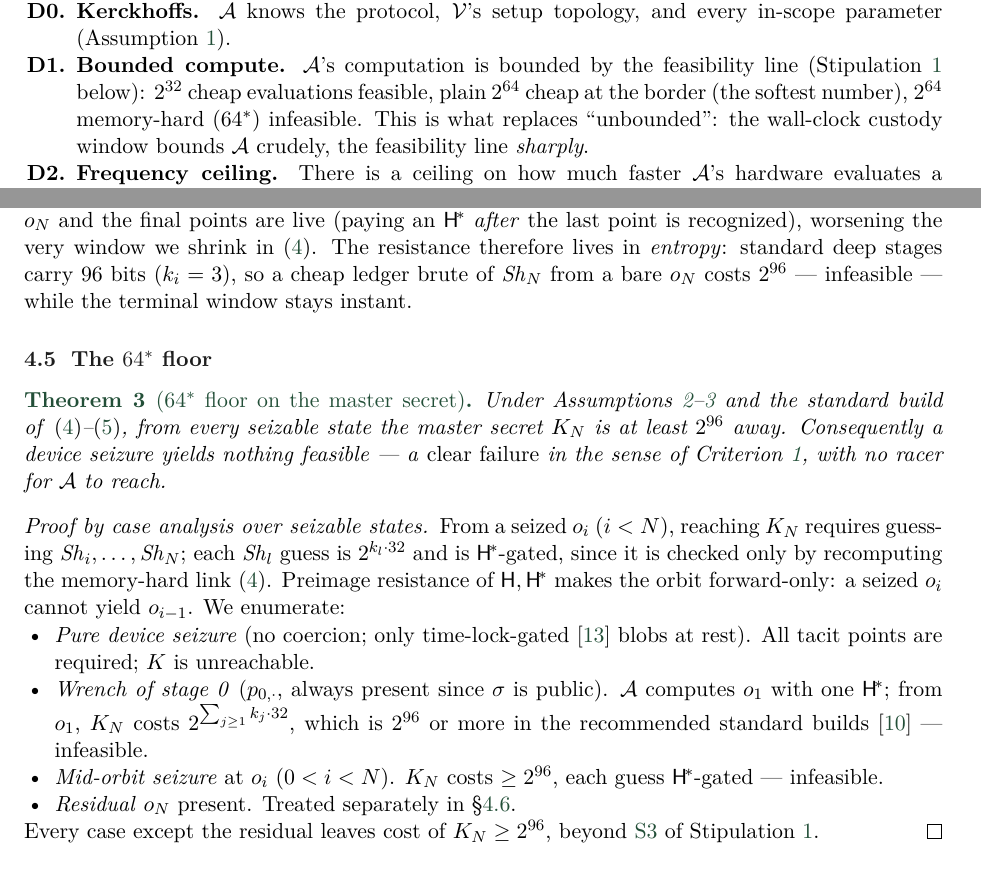
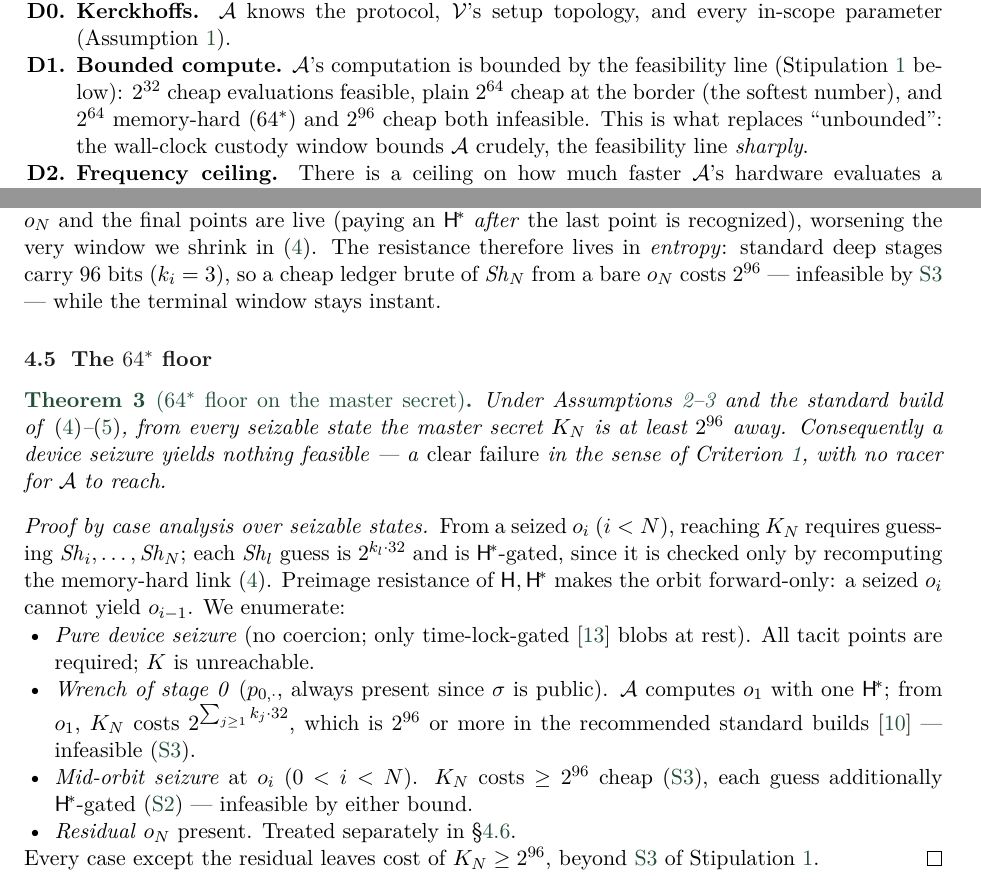
Before and after one commit to Yuri-SVB/great-wall-docs, a LaTeX paper (papers/wrench-attack-threat-model/main.tex, which reads papers/wrench-attack-threat-model/sections/02-model.tex, papers/wrench-attack-threat-model/sections/04-construction.tex): two parts of pages 3 and 16 of 28, joined at a grey line, cut so that both start at the same text. Compiled offline with pdfLaTeX.

Commit message:
paper: propagate the 2^96-cheap infeasibility stipulation (s:infeasiblec)
Task #1. Cite s:infeasiblec wherever a 2^96 cheap brute is ruled out (cheap
terminal secret; floor-proof stage-0 and mid-orbit cases), and add it to the
D2 bounded-compute clause alongside 64*. Per the intended reading, 64* (hard)
and 96 (cheap) are two independent beyond-WDY bounds; no ordering between them
is asserted anywhere.

```diff
--- a/papers/wrench-attack-threat-model/sections/02-model.tex
+++ b/papers/wrench-attack-threat-model/sections/02-model.tex
@@ -78,7 +78,8 @@ coercion oracle over the holder: the \emph{wrench} the name records. WDY is fixe
   \item\label{d:compute} \textbf{Bounded compute.} $\Attacker$'s computation is bounded by the
         feasibility line (Stipulation~\ref{ass:feas} below): $2^{32}$ cheap
         evaluations feasible, plain $2^{64}$ cheap at the border (the softest
-        number), $2^{64}$ memory-hard ($\sftstar$) infeasible. This is what
+        number), and $2^{64}$ memory-hard ($\sftstar$) and $2^{96}$ cheap both
+        infeasible. This is what
         replaces ``unbounded'': the wall-clock custody window bounds
         $\Attacker$ crudely, the feasibility line \emph{sharply}.
   \item\label{d:frequency} \textbf{Frequency ceiling.} There is a ceiling on how much faster
--- a/papers/wrench-attack-threat-model/sections/04-construction.tex
+++ b/papers/wrench-attack-threat-model/sections/04-construction.tex
@@ -141,7 +141,7 @@ step would only \emph{prolong} the window in which $o_N$ and the final points ar
 live (paying an $\Hhard$ \emph{after} the last point is recognized), worsening the
 very window we shrink in~\eqref{eq:orbit}. The resistance therefore lives in
 \emph{entropy}: standard deep stages carry 96 bits ($k_i = 3$), so a cheap ledger
-brute of $\Sh_N$ from a bare $o_N$ costs $2^{96}$ --- infeasible --- while the
+brute of $\Sh_N$ from a bare $o_N$ costs $2^{96}$ --- infeasible by~\ref{s:infeasiblec} --- while the
 terminal window stays instant.
 
 \subsection{The $\sftstar$ floor}
@@ -166,9 +166,10 @@ forward-only: a seized $o_i$ cannot yield $o_{i-1}$. We enumerate:
   \item \emph{Wrench of stage~0} ($p_{0,\cdot}$, always present since $\sigma$ is
         public). $\Attacker$ computes $o_1$ with one $\Hhard$; from $o_1$, $K_N$
         costs $2^{\sum_{j\ge 1} k_j\cdot 32}$, which is $2^{96}$ or more in the
-        recommended standard builds~\cite{gw-design} --- infeasible.
-  \item \emph{Mid-orbit seizure} at $o_i$ ($0 < i < N$). $K_N$ costs $\ge 2^{96}$,
-        each guess $\Hhard$-gated --- infeasible.
+        recommended standard builds~\cite{gw-design} --- infeasible (\ref{s:infeasiblec}).
+  \item \emph{Mid-orbit seizure} at $o_i$ ($0 < i < N$). $K_N$ costs $\ge 2^{96}$
+        cheap (\ref{s:infeasiblec}), each guess additionally $\Hhard$-gated
+        (\ref{s:infeasible}) --- infeasible by either bound.
   \item \emph{Residual} $o_N$ present. Treated separately in
         \S\ref{sec:residual}.
 \end{itemize}
```
